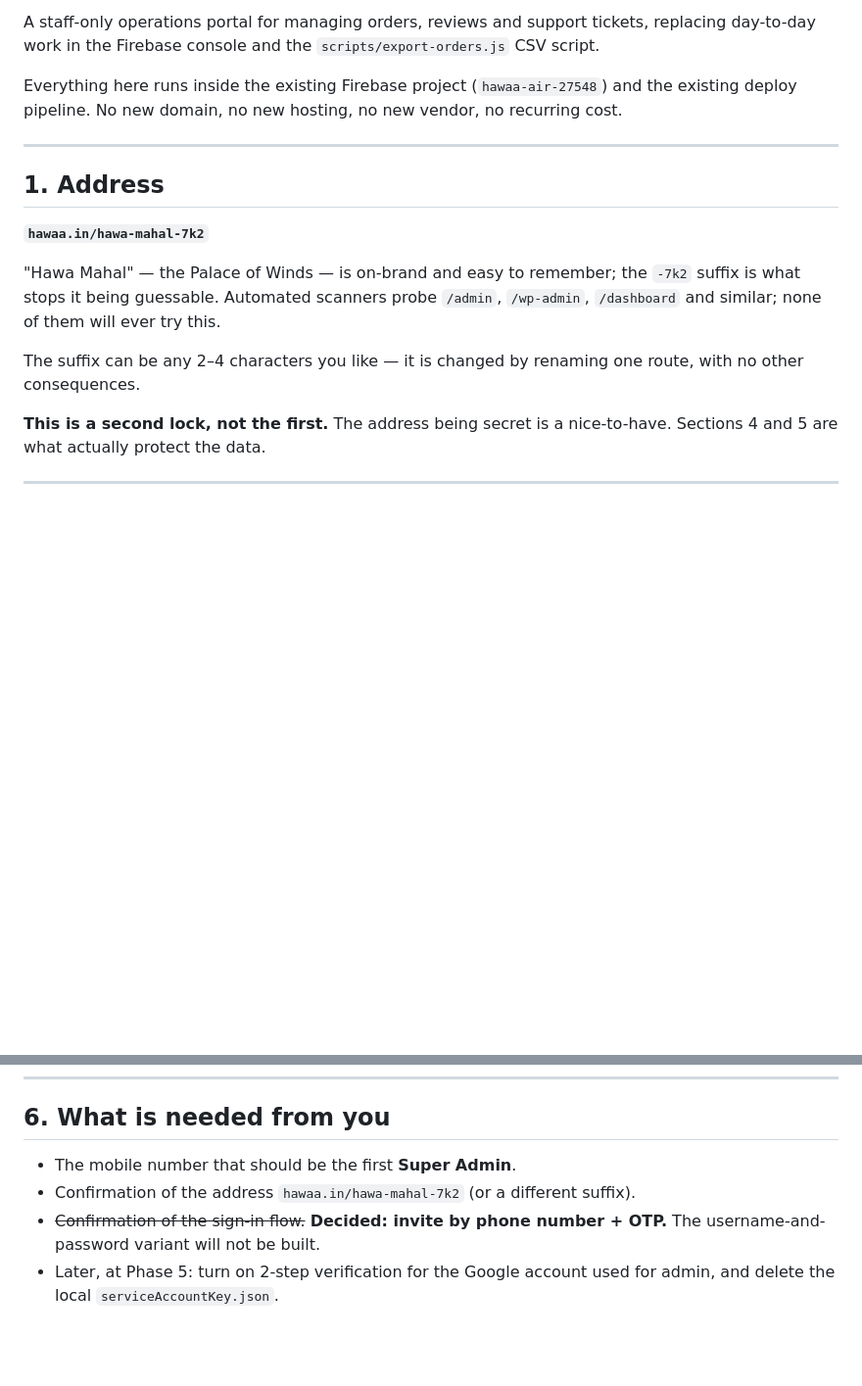
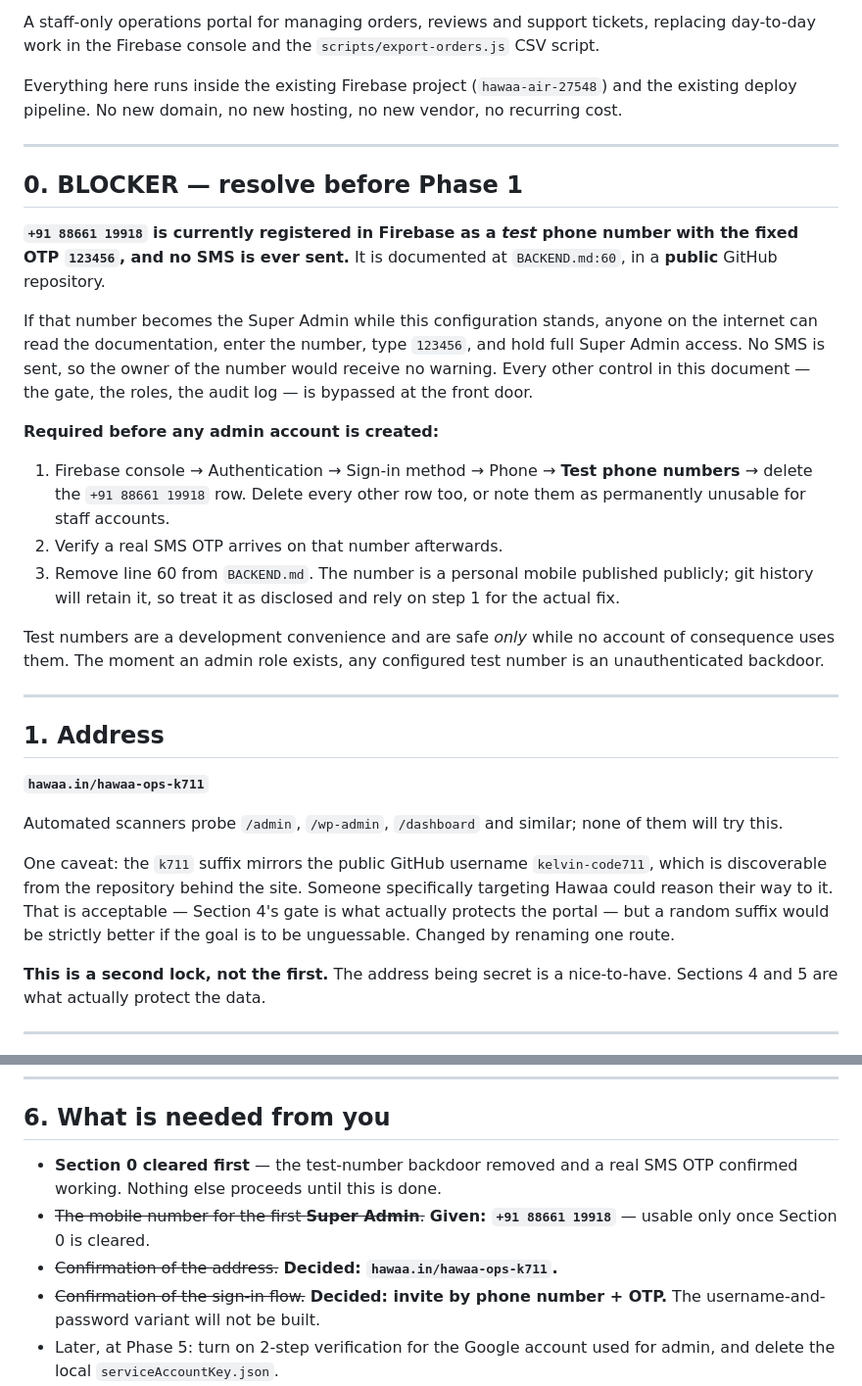
Before and after one commit to kelvin-code711/Hawaa.in, a Markdown page: ADMIN_PORTAL_PLAN.md, 2 parts joined by grey strips. Shown at 98% size. Drawn GitHub-style; blank space fills up the shorter version.

Commit message:
Flag the test-phone-number backdoor as a blocker, set the admin route
The proposed Super Admin number is registered in Firebase as a test
number with a fixed OTP and no SMS, and is documented in a public repo —
it would grant anyone full admin access. Records the removal steps as a
prerequisite to Phase 1, and sets the portal route to hawaa-ops-k711.

Co-Authored-By: Claude Opus 5 <noreply@anthropic.com>
Claude-Session: https://claude.ai/code/session_01NU9SFHoWr9P7ZVNRrmqtB7

```diff
--- a/ADMIN_PORTAL_PLAN.md
+++ b/ADMIN_PORTAL_PLAN.md
@@ -10,17 +10,48 @@ new hosting, no new vendor, no recurring cost.
 
 ---
 
+## 0. BLOCKER — resolve before Phase 1
+
+**`+91 88661 19918` is currently registered in Firebase as a *test*
+phone number with the fixed OTP `123456`, and no SMS is ever sent.**
+It is documented at `BACKEND.md:60`, in a **public** GitHub repository.
+
+If that number becomes the Super Admin while this configuration stands,
+anyone on the internet can read the documentation, enter the number, type
+`123456`, and hold full Super Admin access. No SMS is sent, so the owner
+of the number would receive no warning. Every other control in this
+document — the gate, the roles, the audit log — is bypassed at the front
+door.
+
+**Required before any admin account is created:**
+
+1. Firebase console → Authentication → Sign-in method → Phone → **Test
+   phone numbers** → delete the `+91 88661 19918` row. Delete every other
+   row too, or note them as permanently unusable for staff accounts.
+2. Verify a real SMS OTP arrives on that number afterwards.
+3. Remove line 60 from `BACKEND.md`. The number is a personal mobile
+   published publicly; git history will retain it, so treat it as
+   disclosed and rely on step 1 for the actual fix.
+
+Test numbers are a development convenience and are safe *only* while no
+account of consequence uses them. The moment an admin role exists, any
+configured test number is an unauthenticated backdoor.
+
+---
+
 ## 1. Address
 
-**`hawaa.in/hawa-mahal-7k2`**
+**`hawaa.in/hawaa-ops-k711`**
 
-"Hawa Mahal" — the Palace of Winds — is on-brand and easy to remember;
-the `-7k2` suffix is what stops it being guessable. Automated scanners
-probe `/admin`, `/wp-admin`, `/dashboard` and similar; none of them will
-ever try this.
+Automated scanners probe `/admin`, `/wp-admin`, `/dashboard` and similar;
+none of them will try this.
 
-The suffix can be any 2–4 characters you like — it is changed by renaming
-one route, with no other consequences.
+One caveat: the `k711` suffix mirrors the public GitHub username
+`kelvin-code711`, which is discoverable from the repository behind the
+site. Someone specifically targeting Hawaa could reason their way to it.
+That is acceptable — Section 4's gate is what actually protects the
+portal — but a random suffix would be strictly better if the goal is to
+be unguessable. Changed by renaming one route.
 
 **This is a second lock, not the first.** The address being secret is a
 nice-to-have. Sections 4 and 5 are what actually protect the data.
@@ -185,9 +216,13 @@ adding and removing staff.
 
 ## 6. What is needed from you
 
-- The mobile number that should be the first **Super Admin**.
-- Confirmation of the address `hawaa.in/hawa-mahal-7k2` (or a different
-  suffix).
+- **Section 0 cleared first** — the test-number backdoor removed and a
+  real SMS OTP confirmed working. Nothing else proceeds until this is
+  done.
+- ~~The mobile number for the first **Super Admin**.~~ **Given:
+  `+91 88661 19918`** — usable only once Section 0 is cleared.
+- ~~Confirmation of the address.~~ **Decided:
+  `hawaa.in/hawaa-ops-k711`.**
 - ~~Confirmation of the sign-in flow.~~ **Decided: invite by phone
   number + OTP.** The username-and-password variant will not be built.
 - Later, at Phase 5: turn on 2-step verification for the Google account
```
